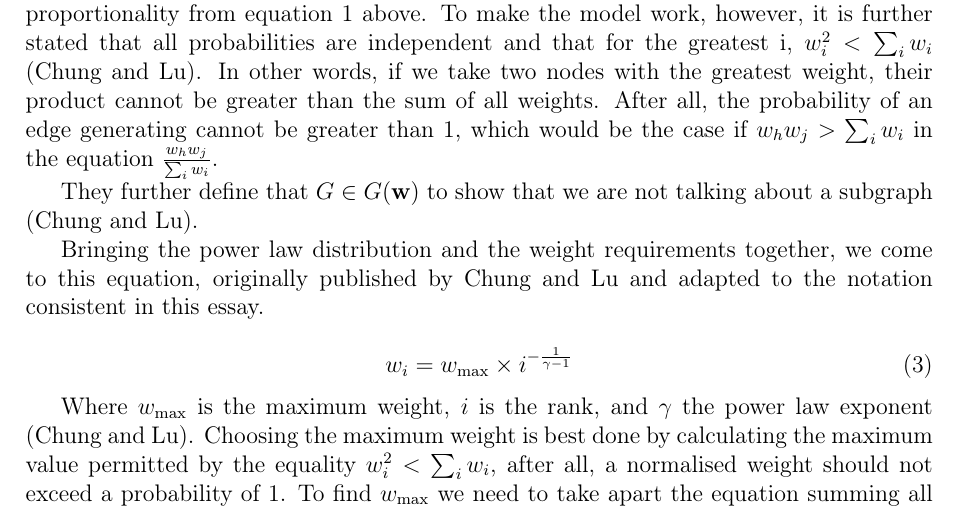
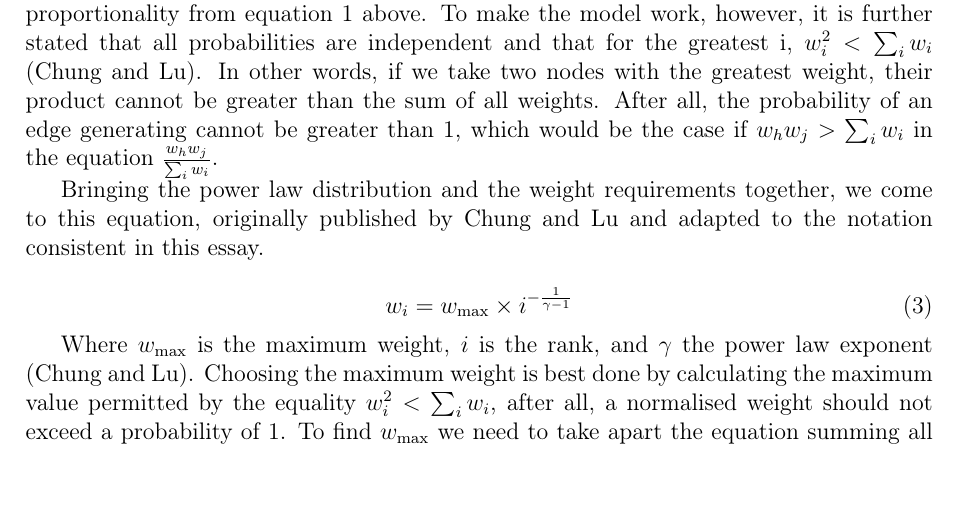
Before and after one commit to informatiky/LaTeX, a LaTeX document (Extended Essay/Johannes - Mathematics Extended Essay - Probabilistic method.tex): part of page 6 of 18, cut so that both start at the same text, the shorter picture padded with empty space. Compiled offline with pdfLaTeX.

Commit message:
Auto-commit: 2026-09-13 19:38:21

```diff
--- a/Extended Essay/Johannes - Mathematics Extended Essay - Probabilistic method.tex
+++ b/Extended Essay/Johannes - Mathematics Extended Essay - Probabilistic method.tex
@@ -231,9 +231,6 @@ We divide by the sum of all weights because we are working with probabilities an
 \textcite{chungAverageDistancesRandom2002} explicitly define their graph as G(\textbf{w}) where \textbf{w} is the expected degree sequence. This is standard notation in the field of graph theory and should only serve a reader with a basic understanding as a reference point. It is important to note that the expected degree sequence are the weights from before.
 
 To generate a graph with the \textcite{chungAverageDistancesRandom2002} model, we therefore need to generate the weight sequence first. In the case of scale free networks, these weights need to follow the proportionality from equation \ref{eq:proportional-scale-free} above. To make the model work, however, it is further stated that all probabilities are independent and that for the greatest i, \( w_i^2 < \sum_{i}{w_i}\) \autocite{chungAverageDistancesRandom2002}. In other words, if we take two nodes with the greatest weight, their product cannot be greater than the sum of all weights. After all, the probability of an edge generating cannot be greater than 1, which would be the case if \( w_h w_j > \sum_{i}{w_i}\) in the equation \( \frac{w_h w_j}{\sum_{i}{w_i}} \).
-
-
-They further define that \( G \in G(\textbf{w}) \) to show that we are not talking about a subgraph \autocite{chungAverageDistancesRandom2002}.
 
 Bringing the power law distribution and the weight requirements together, we come to this equation, originally published by Chung and Lu and adapted to the notation consistent in this essay.
 
```
